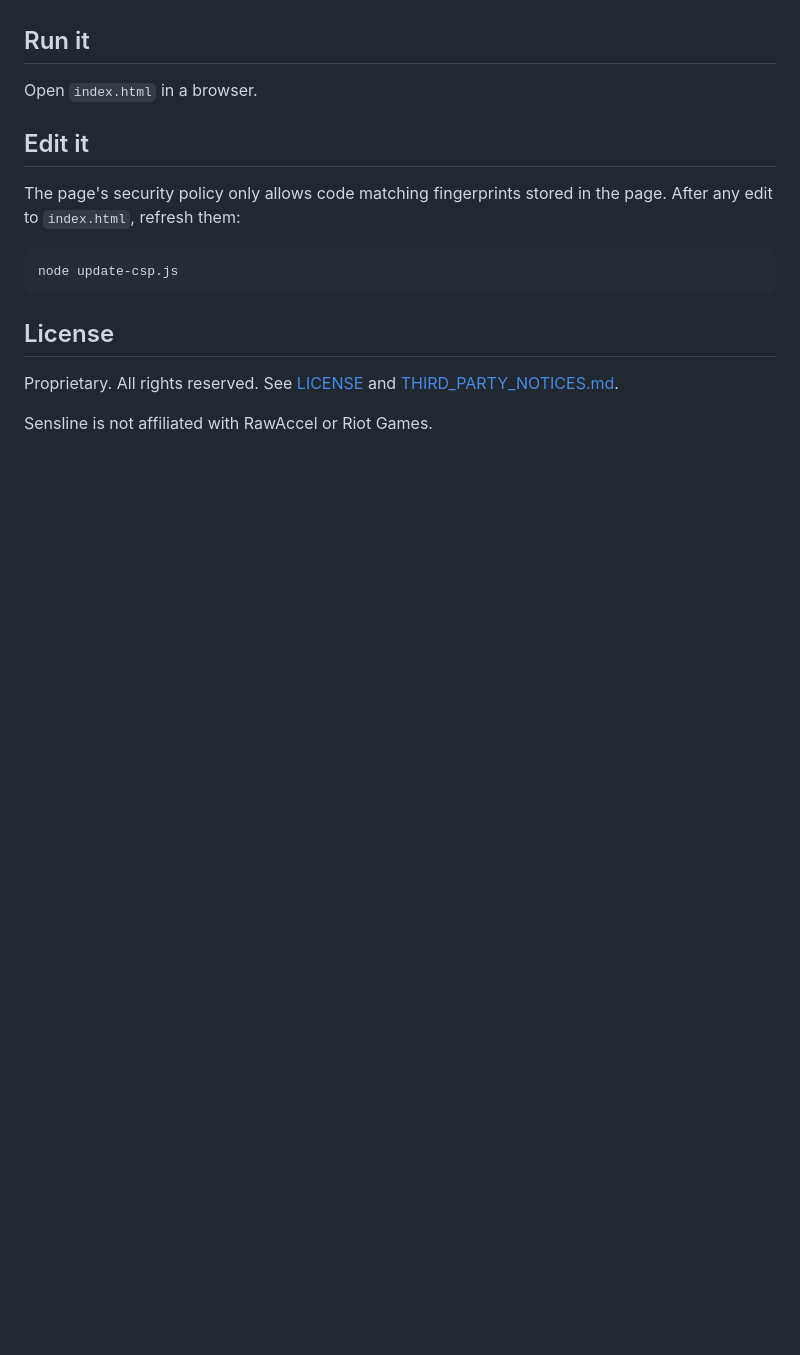
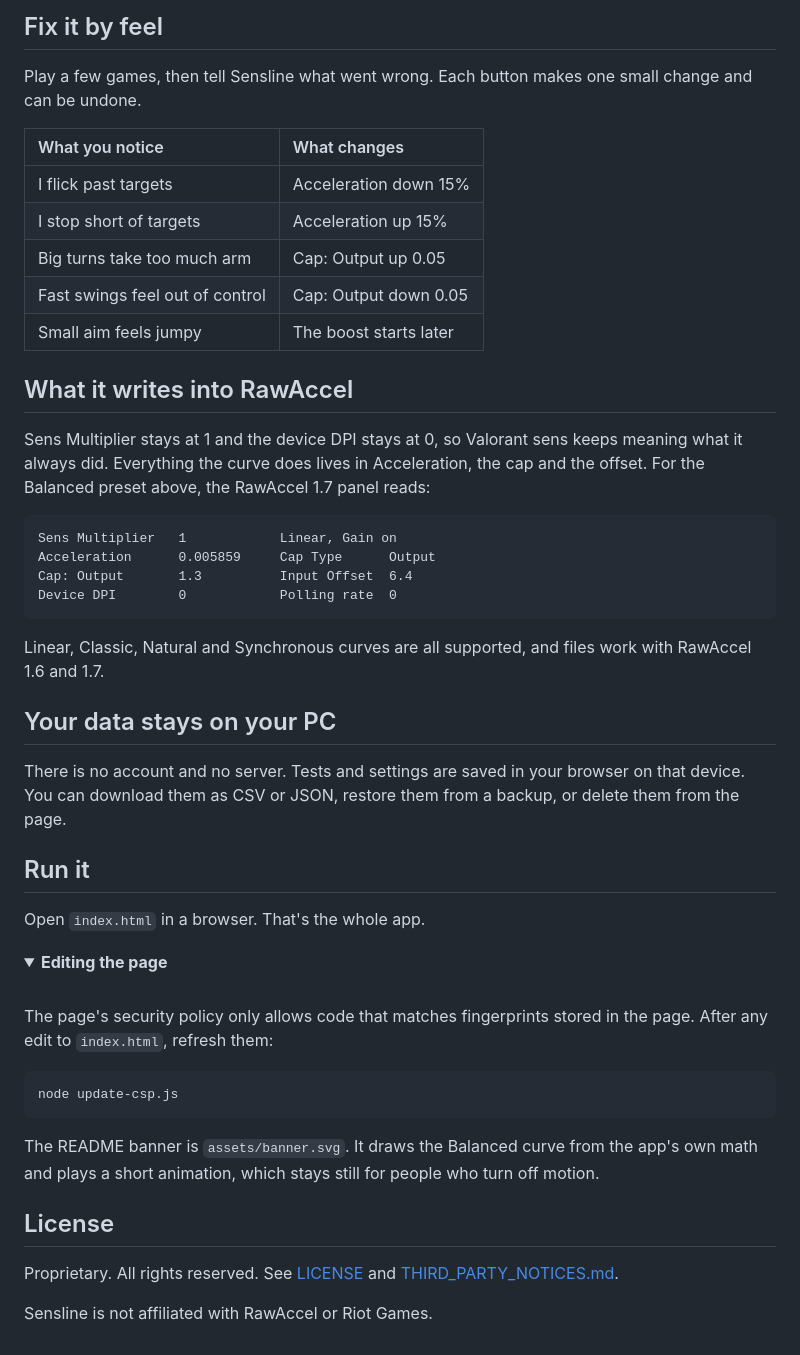
Before and after one commit to wesper-01/sensline, a Markdown page: README.md, the part around one of its changes. Rendered like a GitHub page; folded sections open; blank space fills up the shorter version.

````diff
--- a/README.md
+++ b/README.md
@@ -6,15 +40,50 @@ Everything runs in the browser, and tests and settings are saved only on that de
+## Fix it by feel
+
+Play a few games, then tell Sensline what went wrong. Each button makes one small change and can be undone.
+
+| What you notice | What changes |
+| :-- | :-- |
+| I flick past targets | Acceleration down 15% |
+| I stop short of targets | Acceleration up 15% |
+| Big turns take too much arm | Cap: Output up 0.05 |
+| Fast swings feel out of control | Cap: Output down 0.05 |
+| Small aim feels jumpy | The boost starts later |
+
+## What it writes into RawAccel
+
+Sens Multiplier stays at 1 and the device DPI stays at 0, so Valorant sens keeps meaning what it always did. Everything the curve does lives in Acceleration, the cap and the offset. For the Balanced preset above, the RawAccel 1.7 panel reads:
+
+```text
+Sens Multiplier   1            Linear, Gain on
+Acceleration      0.005859     Cap Type      Output
+Cap: Output       1.3          Input Offset  6.4
+Device DPI        0            Polling rate  0
+```
+
+Linear, Classic, Natural and Synchronous curves are all supported, and files work with RawAccel 1.6 and 1.7.
+
+## Your data stays on your PC
+
+There is no account and no server. Tests and settings are saved in your browser on that device. You can download them as CSV or JSON, restore them from a backup, or delete them from the page.
 
 ## Run it
 
-Open `index.html` in a browser.
+Open `index.html` in a browser. That's the whole app.
 
-## Edit it
+<details>
+<summary><b>Editing the page</b></summary>
 
-The page's security policy only allows code matching fingerprints stored in the page. After any edit to `index.html`, refresh them:
+<br>
+
+The page's security policy only allows code that matches fingerprints stored in the page. After any edit to `index.html`, refresh them:
 
 ```bash
 node update-csp.js
 ```
+
+The README banner is `assets/banner.svg`. It draws the Balanced curve from the app's own math and plays a short animation, which stays still for people who turn off motion.
+
+</details>
 
 ## License
 
````
Also changed, not shown: other parts of README.md (+37 -3 lines), assets/shot-aim.png (added), assets/shot-curve.png (added), assets/shot-hero.png (added), assets/shot-install.png (added), 1 other file.
